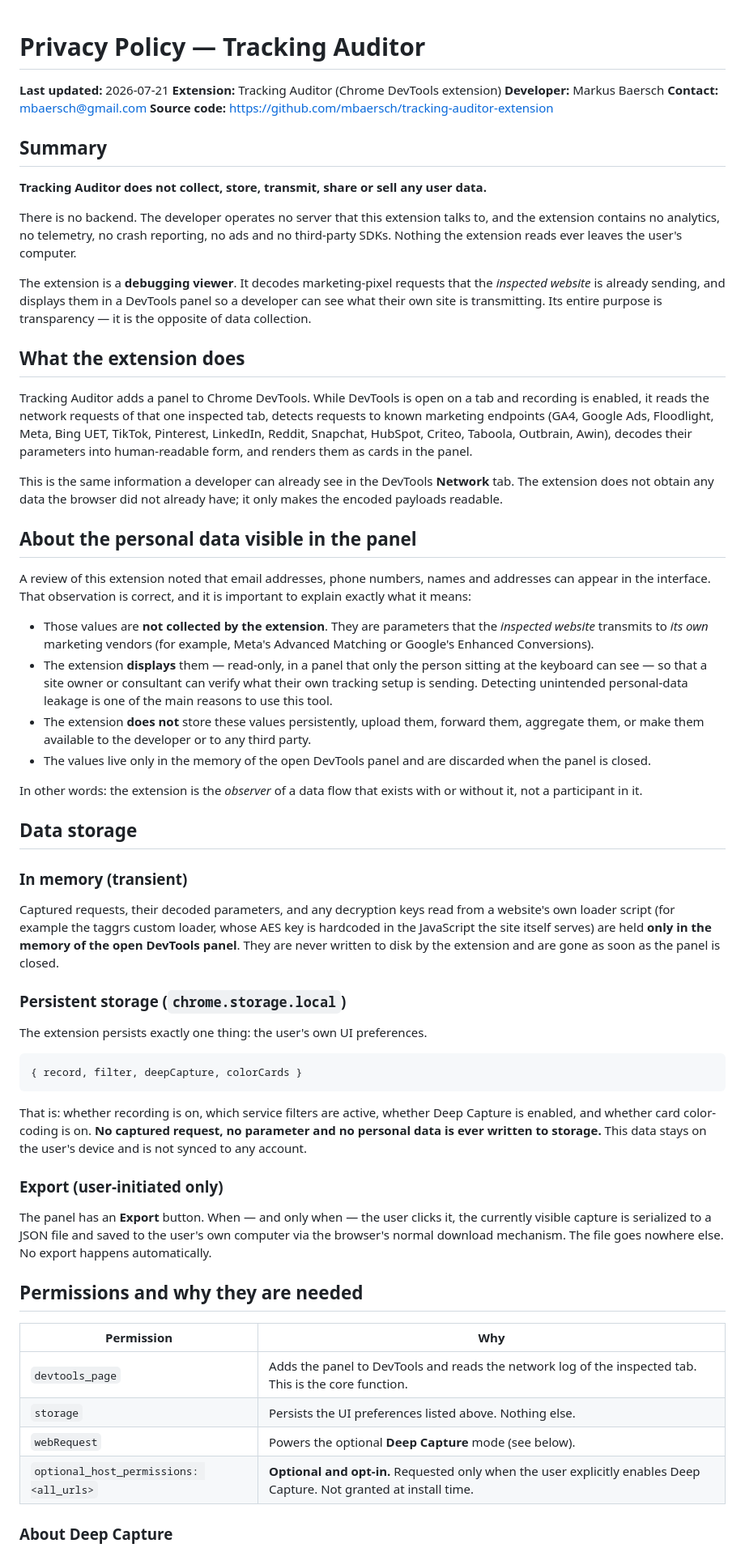
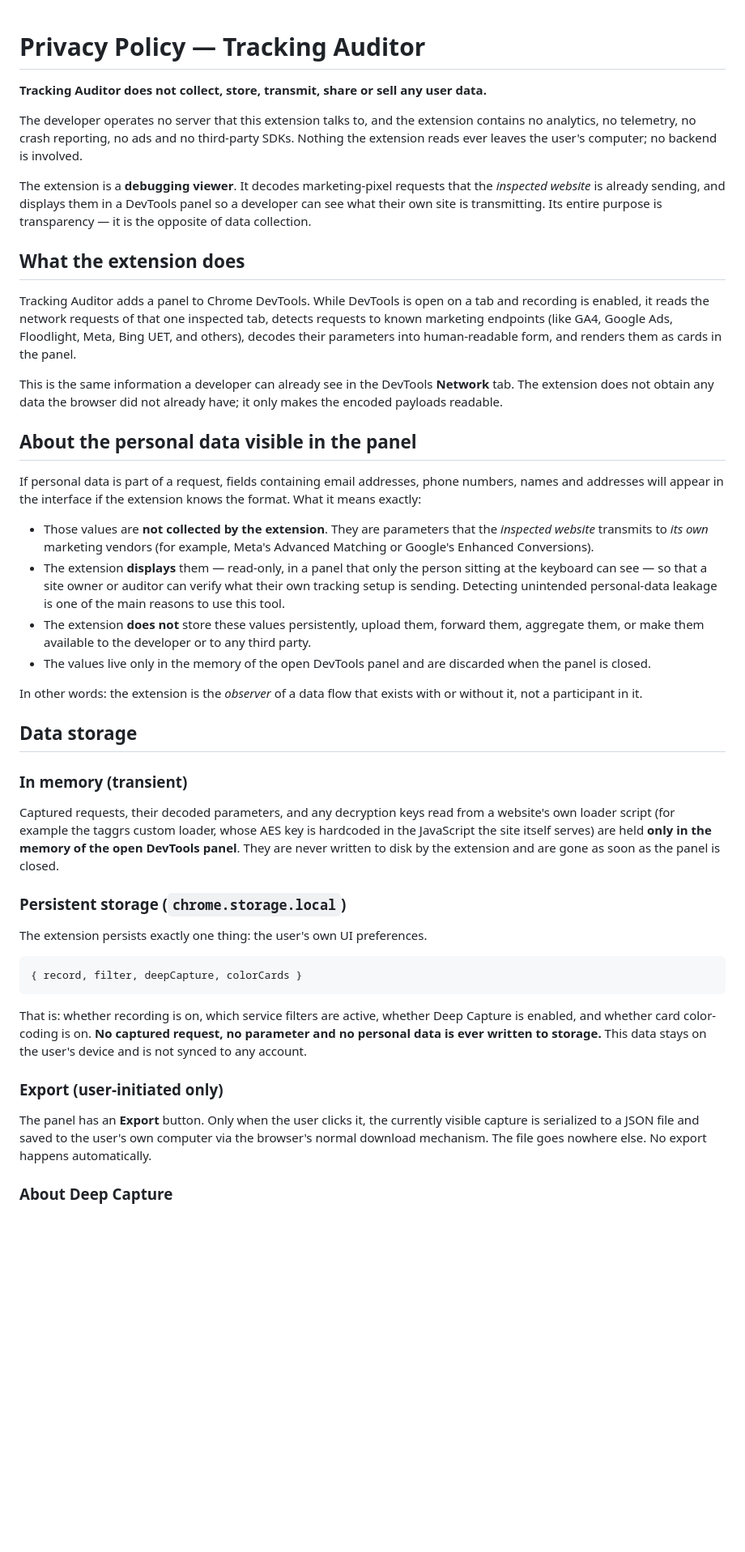
Before and after one commit to mbaersch/tracking-auditor-extension, a Markdown page: PRIVACY.md, the part around one of its changes. Shown at 81% size. Rendered like a GitHub page; blank space fills up the shorter version.

Commit message:
upd policy

````diff
--- a/PRIVACY.md
+++ b/PRIVACY.md
@@ -1,18 +1,10 @@
 # Privacy Policy — Tracking Auditor
-
-**Last updated:** 2026-07-21
-**Extension:** Tracking Auditor (Chrome DevTools extension)
-**Developer:** Markus Baersch
-**Contact:** mbaersch@gmail.com
-**Source code:** https://github.com/mbaersch/tracking-auditor-extension
-
-## Summary
 
 **Tracking Auditor does not collect, store, transmit, share or sell any user data.**
 
-There is no backend. The developer operates no server that this extension talks to,
-and the extension contains no analytics, no telemetry, no crash reporting, no ads and
-no third-party SDKs. Nothing the extension reads ever leaves the user's computer.
+The developer operates no server that this extension talks to, and the extension contains
+no analytics, no telemetry, no crash reporting, no ads and no third-party SDKs. Nothing
+the extension reads ever leaves the user's computer; no backend is involved.
 
 The extension is a **debugging viewer**. It decodes marketing-pixel requests that the
 *inspected website* is already sending, and displays them in a DevTools panel so a
@@ -20,29 +12,26 @@ developer can see what their own site is transmitting. Its entire purpose is
 transparency — it is the opposite of data collection.
 
 ## What the extension does
-
 Tracking Auditor adds a panel to Chrome DevTools. While DevTools is open on a tab and
 recording is enabled, it reads the network requests of that one inspected tab, detects
-requests to known marketing endpoints (GA4, Google Ads, Floodlight, Meta, Bing UET,
-TikTok, Pinterest, LinkedIn, Reddit, Snapchat, HubSpot, Criteo, Taboola, Outbrain,
-Awin), decodes their parameters into human-readable form, and renders them as cards in
-the panel.
+requests to known marketing endpoints (like GA4, Google Ads, Floodlight, Meta, Bing UET,
+and others), decodes their parameters into human-readable form, and renders them as
+cards in the panel.
 
 This is the same information a developer can already see in the DevTools **Network**
 tab. The extension does not obtain any data the browser did not already have; it only
 makes the encoded payloads readable.
 
 ## About the personal data visible in the panel
-
-A review of this extension noted that email addresses, phone numbers, names and
-addresses can appear in the interface. That observation is correct, and it is important
-to explain exactly what it means:
+If personal data is part of a request, fields containing email addresses, phone numbers,
+names and addresses will appear in the interface if the extension knows the format. What it
+means exactly:
 
 - Those values are **not collected by the extension**. They are parameters that the
   *inspected website* transmits to *its own* marketing vendors (for example, Meta's
   Advanced Matching or Google's Enhanced Conversions).
 - The extension **displays** them — read-only, in a panel that only the person sitting
-  at the keyboard can see — so that a site owner or consultant can verify what their
+  at the keyboard can see — so that a site owner or auditor can verify what their
   own tracking setup is sending. Detecting unintended personal-data leakage is one of
   the main reasons to use this tool.
 - The extension **does not** store these values persistently, upload them, forward them,
@@ -56,7 +45,6 @@ without it, not a participant in it.
 ## Data storage
 
 ### In memory (transient)
-
 Captured requests, their decoded parameters, and any decryption keys read from a
 website's own loader script (for example the taggrs custom loader, whose AES key is
 hardcoded in the JavaScript the site itself serves) are held **only in the memory of the
@@ -64,7 +52,6 @@ open DevTools panel**. They are never written to disk by the extension and are g
 soon as the panel is closed.
 
 ### Persistent storage (`chrome.storage.local`)
-
 The extension persists exactly one thing: the user's own UI preferences.
 
 ```
@@ -77,19 +64,9 @@ no personal data is ever written to storage.** This data stays on the user's dev
 is not synced to any account.
 
 ### Export (user-initiated only)
-
-The panel has an **Export** button. When — and only when — the user clicks it, the
-currently visible capture is serialized to a JSON file and saved to the user's own
-computer via the browser's normal download mechanism. The file goes nowhere else. No
-export happens automatically.
-
-## Permissions and why they are needed
-
-| Permission | Why |
-|---|---|
-| `devtools_page` | Adds the panel to DevTools and reads the network log of the inspected tab. This is the core function. |
-| `storage` | Persists the UI preferences listed above. Nothing else. |
-| `webRequest` | Powers the optional **Deep Capture** mode (see below). |
-| `optional_host_permissions: <all_urls>` | **Optional and opt-in.** Requested only when the user explicitly enables Deep Capture. Not granted at install time. |
+The panel has an **Export** button. Only when the user clicks it, the currently visible
+capture is serialized to a JSON file and saved to the user's own computer via the
+browser's normal download mechanism. The file goes nowhere else. No export happens
+automatically.
 
 ### About Deep Capture
````
Also changed, not shown: other parts of PRIVACY.md (+3 -23 lines).
